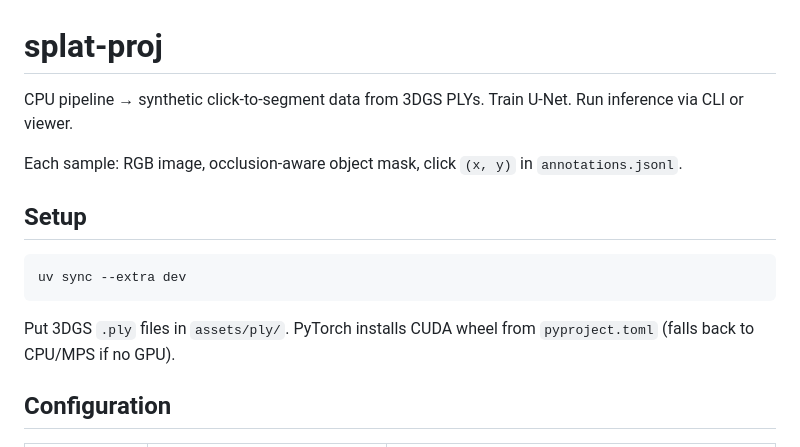
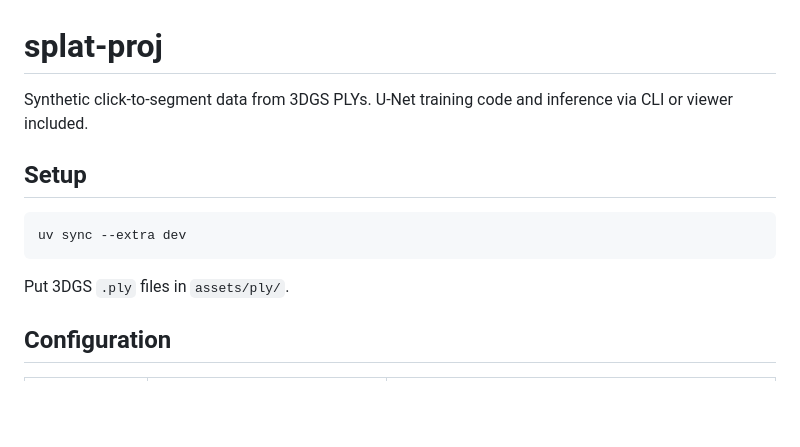
Before and after one commit to StoneLabs/splatset-gen, a Markdown page: README.md, the part around the change. GitHub-like rendering; blank space fills up the shorter version.

Commit message:
doc: update readme

````diff
--- a/README.md
+++ b/README.md
@@ -1,8 +1,6 @@
 # splat-proj
 
-CPU pipeline → synthetic click-to-segment data from 3DGS PLYs. Train U-Net. Run inference via CLI or viewer.
-
-Each sample: RGB image, occlusion-aware object mask, click `(x, y)` in `annotations.jsonl`.
+Synthetic click-to-segment data from 3DGS PLYs. U-Net training code and inference via CLI or viewer included.
 
 ## Setup
 
@@ -10,7 +8,7 @@ Each sample: RGB image, occlusion-aware object mask, click `(x, y)` in `annotati
 uv sync --extra dev
 ```
 
-Put 3DGS `.ply` files in `assets/ply/`. PyTorch installs CUDA wheel from `pyproject.toml` (falls back to CPU/MPS if no GPU).
+Put 3DGS `.ply` files in `assets/ply/`.
 
 ## Configuration
 
````
